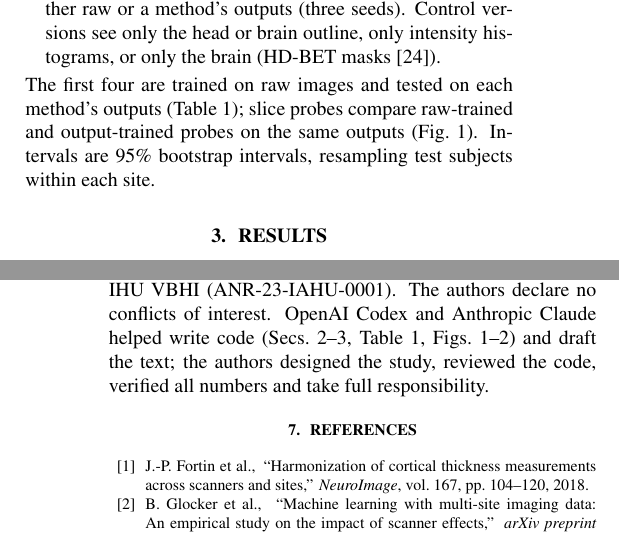
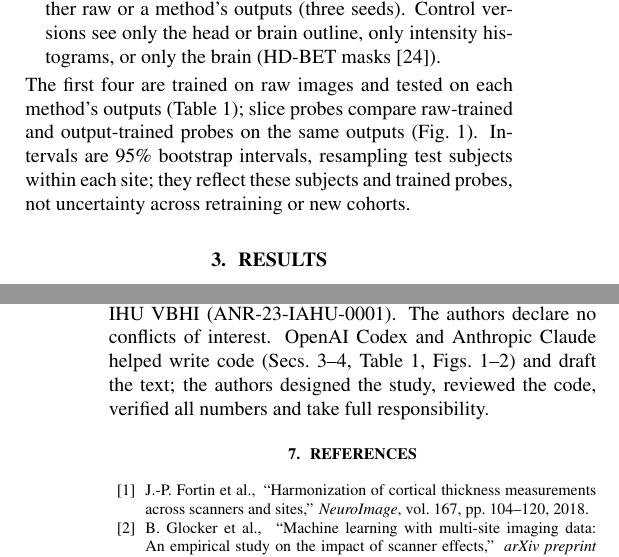
Before and after one commit to muqsitamir/HarmonIt, a LaTeX paper (paper/isbi2027/main.tex): two parts of the columns of pages 2 and 4 of 4, joined at a grey line, cut so that both start at the same text. Compiled offline with pdfLaTeX.

```diff
--- a/paper/isbi2027/main.tex
+++ b/paper/isbi2027/main.tex
@@ -90,7 +90,7 @@
 \item \emph{Shuffled labels}: probes trained on permuted labels, giving the chance level actually reached (0.03--0.08; uniform guessing gives 0.06).
 \item \emph{Slice probes}: trained on one slice per training subject, either raw or a method's outputs (three seeds). Control versions see only the head or brain outline, only intensity histograms, or only the brain (HD-BET masks~\cite{isensee2019hdbet}).
 \end{list}
-The first four are trained on raw images and tested on each method's outputs (Table~\ref{tab:main}); slice probes compare raw-trained and output-trained probes on the same outputs (Fig.~\ref{fig:verdicts}). Intervals are 95\% bootstrap intervals, resampling test subjects within each site.
+The first four are trained on raw images and tested on each method's outputs (Table~\ref{tab:main}); slice probes compare raw-trained and output-trained probes on the same outputs (Fig.~\ref{fig:verdicts}). Intervals are 95\% bootstrap intervals, resampling test subjects within each site; they reflect these subjects and trained probes, not uncertainty across retraining or new cohorts.
 
 \section{Results}
 \label{sec:results}
@@ -118,7 +118,7 @@
 
 \section{Acknowledgments}
 \label{sec:acknowledgments}
-ABIDE~I was supported by NIMH grants K23MH087770 and R03MH096321 and the Stavros Niarchos and Leon Levy Foundations. This work also benefited from the support of the project HoliBrain of the French National Research Agency (ANR-23-CE45-0020-01). Finally, this study received financial support from the French government in the framework of the PEPR StratifyAging, the PEPR Prodrom-ND and the IHU VBHI (ANR-23-IAHU-0001). The authors declare no conflicts of interest. OpenAI Codex and Anthropic Claude helped write code (Secs.~2--3, Table~1, Figs.~1--2) and draft the text; the authors designed the study, reviewed the code, verified all numbers and take full responsibility.
+ABIDE~I was supported by NIMH grants K23MH087770 and R03MH096321 and the Stavros Niarchos and Leon Levy Foundations. This work also benefited from the support of the project HoliBrain of the French National Research Agency (ANR-23-CE45-0020-01). Finally, this study received financial support from the French government in the framework of the PEPR StratifyAging, the PEPR Prodrom-ND and the IHU VBHI (ANR-23-IAHU-0001). The authors declare no conflicts of interest. OpenAI Codex and Anthropic Claude helped write code (Secs.~3--4, Table~1, Figs.~1--2) and draft the text; the authors designed the study, reviewed the code, verified all numbers and take full responsibility.
 
 \let\oldthebibliography\thebibliography
 \renewcommand{\thebibliography}[1]{\oldthebibliography{#1}%
```
Also changed, not shown: paper/isbi2027/main.pdf, paper/isbi2027/main.tex (2 more changed lines).
